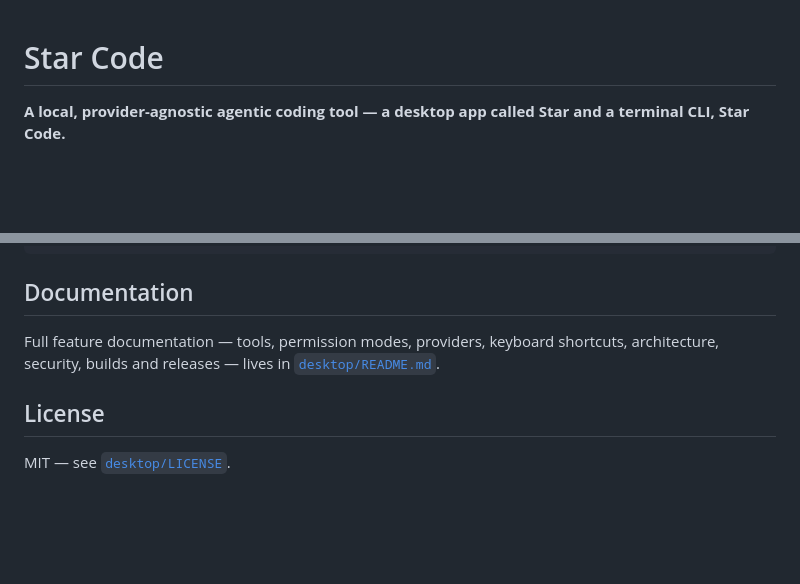
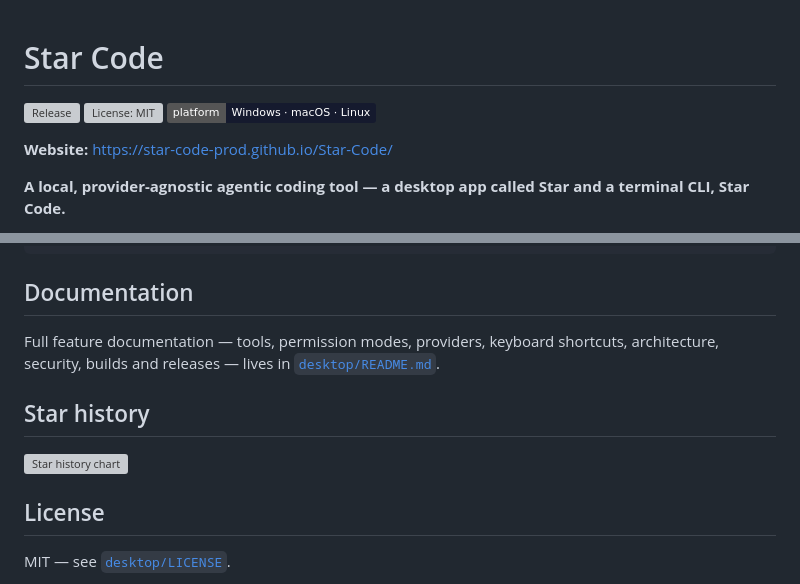
Before and after one commit to Star-Code-Prod/Star-Code, a Markdown page: README.md, 2 parts joined by grey strips. Drawn GitHub-style; badges without logos; blank space fills up the shorter version; grey boxes are pictures that could not be loaded.

Commit message:
Website: Star landing page (hero, features, CLI, screenshots, star chart) + GitHub Pages deploy workflow; README badges, star-history chart and site link

```diff
--- a/README.md
+++ b/README.md
@@ -1,4 +1,8 @@
 # Star Code
+
+[![Release](https://img.shields.io/github/v/release/Star-Code-Prod/Star-Code?label=release&color=A35F00)](https://github.com/Star-Code-Prod/Star-Code/releases) [![License: MIT](https://img.shields.io/github/license/Star-Code-Prod/Star-Code?color=A35F00)](https://github.com/Star-Code-Prod/Star-Code/blob/main/desktop/LICENSE) [![Platform](https://img.shields.io/badge/platform-Windows%20%C2%B7%20macOS%20%C2%B7%20Linux-151A2E)](https://github.com/Star-Code-Prod/Star-Code)
+
+**Website:** https://star-code-prod.github.io/Star-Code/
 
 **A local, provider-agnostic agentic coding tool — a desktop app called Star and a terminal CLI, Star Code.**
 
@@ -50,6 +54,10 @@ Full feature documentation — tools, permission modes, providers, keyboard
 shortcuts, architecture, security, builds and releases — lives in
 [`desktop/README.md`](desktop/README.md).
 
+## Star history
+
+[![Star history chart](https://api.star-history.com/svg?repos=Star-Code-Prod/Star-Code&type=Date)](https://github.com/Star-Code-Prod/Star-Code)
+
 ## License
 
 MIT — see [`desktop/LICENSE`](desktop/LICENSE).
```
Also changed, not shown: website/assets/chat-mode-dark.png (added), website/assets/cli-tui.png (added), website/assets/motion-player.png (added), website/assets/thinking-pill-live.png (added), 3 other files.
